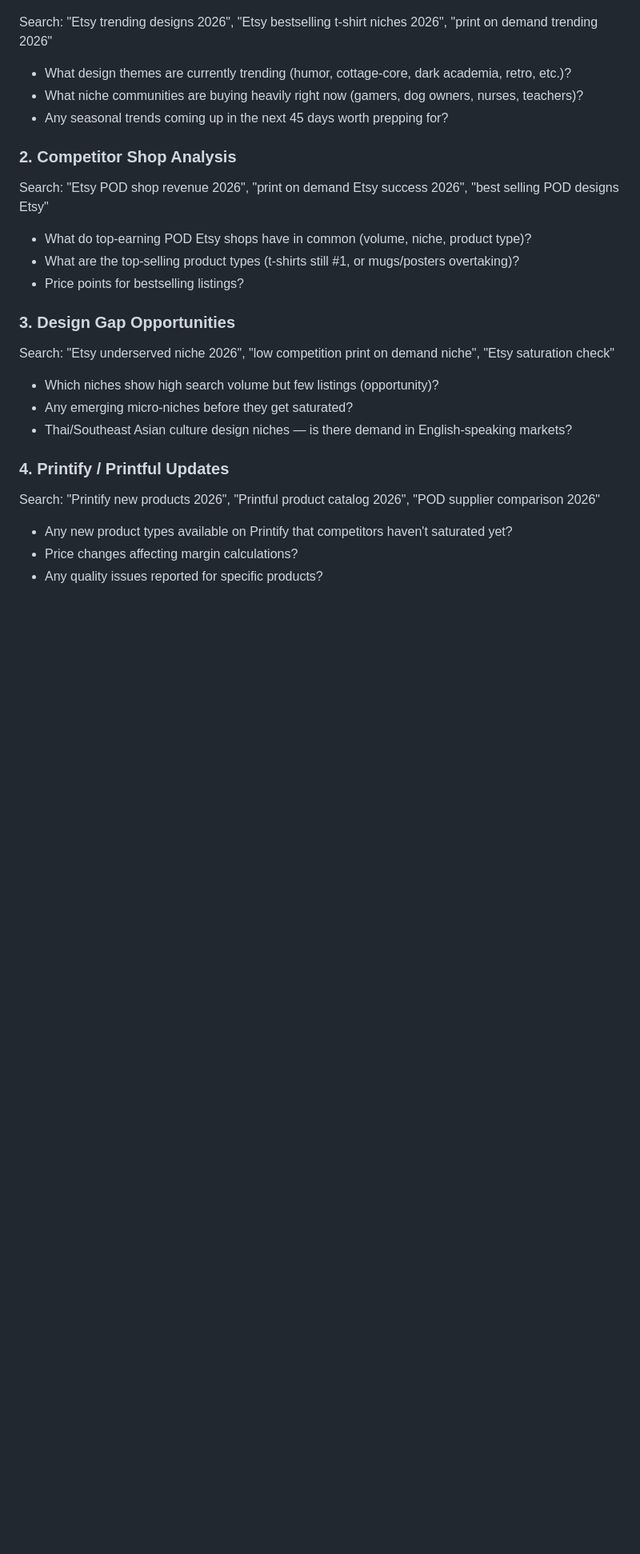
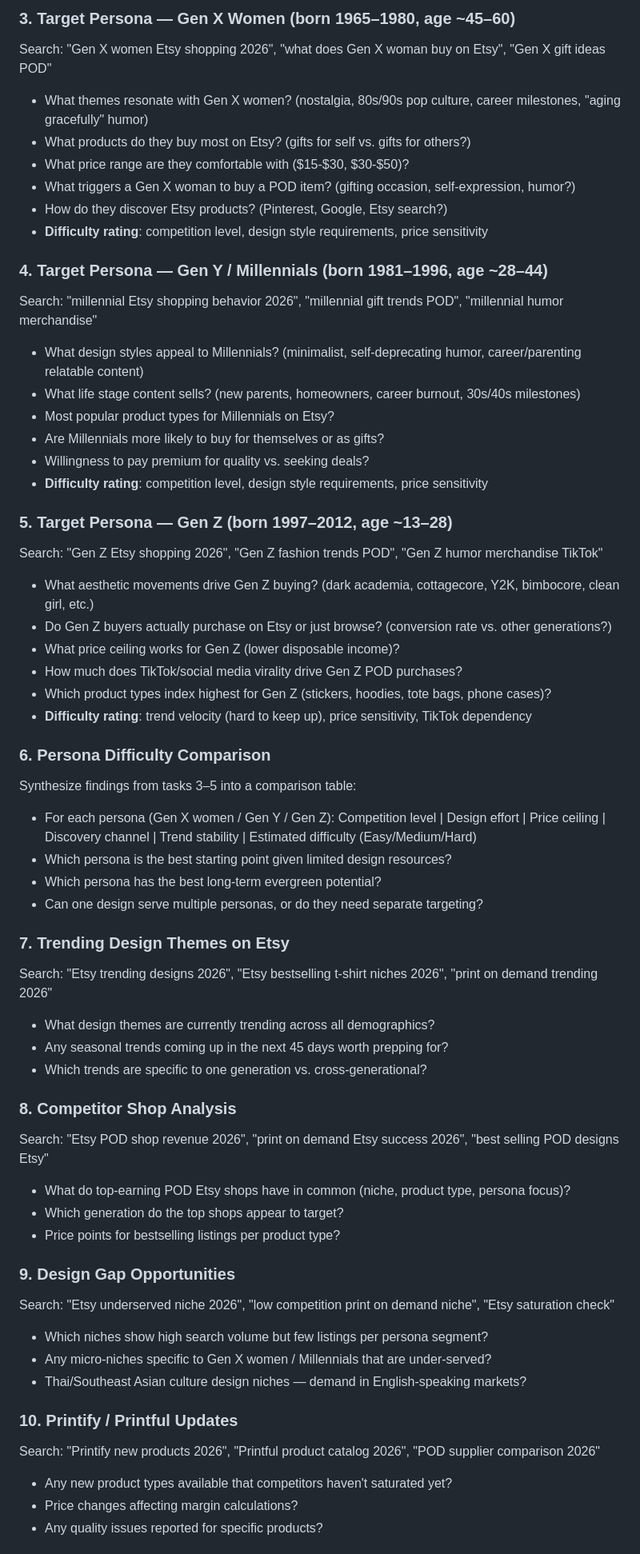
Before and after one commit to biggling/aiProjects, a Markdown page: pod/research/AGENT.md, the part around one of its changes. Shown at 80% size. GitHub-like rendering; blank space fills up the shorter version.

```diff
--- a/pod/research/AGENT.md
+++ b/pod/research/AGENT.md
@@ -39,23 +73,58 @@ Using Printify or Printful for fulfillment. Target: passive income from evergree
+### 3. Target Persona — Gen X Women (born 1965–1980, age ~45–60)
+Search: "Gen X women Etsy shopping 2026", "what does Gen X woman buy on Etsy", "Gen X gift ideas POD"
+- What themes resonate with Gen X women? (nostalgia, 80s/90s pop culture, career milestones, "aging gracefully" humor)
+- What products do they buy most on Etsy? (gifts for self vs. gifts for others?)
+- What price range are they comfortable with ($15-$30, $30-$50)?
+- What triggers a Gen X woman to buy a POD item? (gifting occasion, self-expression, humor?)
+- How do they discover Etsy products? (Pinterest, Google, Etsy search?)
+- **Difficulty rating**: competition level, design style requirements, price sensitivity
+
+### 4. Target Persona — Gen Y / Millennials (born 1981–1996, age ~28–44)
+Search: "millennial Etsy shopping behavior 2026", "millennial gift trends POD", "millennial humor merchandise"
+- What design styles appeal to Millennials? (minimalist, self-deprecating humor, career/parenting relatable content)
+- What life stage content sells? (new parents, homeowners, career burnout, 30s/40s milestones)
+- Most popular product types for Millennials on Etsy?
+- Are Millennials more likely to buy for themselves or as gifts?
+- Willingness to pay premium for quality vs. seeking deals?
+- **Difficulty rating**: competition level, design style requirements, price sensitivity
+
+### 5. Target Persona — Gen Z (born 1997–2012, age ~13–28)
+Search: "Gen Z Etsy shopping 2026", "Gen Z fashion trends POD", "Gen Z humor merchandise TikTok"
+- What aesthetic movements drive Gen Z buying? (dark academia, cottagecore, Y2K, bimbocore, clean girl, etc.)
+- Do Gen Z buyers actually purchase on Etsy or just browse? (conversion rate vs. other generations?)
+- What price ceiling works for Gen Z (lower disposable income)?
+- How much does TikTok/social media virality drive Gen Z POD purchases?
+- Which product types index highest for Gen Z (stickers, hoodies, tote bags, phone cases)?
+- **Difficulty rating**: trend velocity (hard to keep up), price sensitivity, TikTok dependency
+
+### 6. Persona Difficulty Comparison
+Synthesize findings from tasks 3–5 into a comparison table:
+- For each persona (Gen X women / Gen Y / Gen Z): Competition level | Design effort | Price ceiling | Discovery channel | Trend stability | Estimated difficulty (Easy/Medium/Hard)
+- Which persona is the best starting point given limited design resources?
+- Which persona has the best long-term evergreen potential?
+- Can one design serve multiple personas, or do they need separate targeting?
+
+### 7. Trending Design Themes on Etsy
 Search: "Etsy trending designs 2026", "Etsy bestselling t-shirt niches 2026", "print on demand trending 2026"
-- What design themes are currently trending (humor, cottage-core, dark academia, retro, etc.)?
-- What niche communities are buying heavily right now (gamers, dog owners, nurses, teachers)?
+- What design themes are currently trending across all demographics?
 - Any seasonal trends coming up in the next 45 days worth prepping for?
+- Which trends are specific to one generation vs. cross-generational?
 
-### 2. Competitor Shop Analysis
+### 8. Competitor Shop Analysis
 Search: "Etsy POD shop revenue 2026", "print on demand Etsy success 2026", "best selling POD designs Etsy"
-- What do top-earning POD Etsy shops have in common (volume, niche, product type)?
-- What are the top-selling product types (t-shirts still #1, or mugs/posters overtaking)?
-- Price points for bestselling listings?
+- What do top-earning POD Etsy shops have in common (niche, product type, persona focus)?
+- Which generation do the top shops appear to target?
+- Price points for bestselling listings per product type?
 
-### 3. Design Gap Opportunities
+### 9. Design Gap Opportunities
 Search: "Etsy underserved niche 2026", "low competition print on demand niche", "Etsy saturation check"
-- Which niches show high search volume but few listings (opportunity)?
-- Any emerging micro-niches before they get saturated?
-- Thai/Southeast Asian culture design niches — is there demand in English-speaking markets?
+- Which niches show high search volume but few listings per persona segment?
+- Any micro-niches specific to Gen X women / Millennials that are under-served?
+- Thai/Southeast Asian culture design niches — demand in English-speaking markets?
 
-### 4. Printify / Printful Updates
+### 10. Printify / Printful Updates
 Search: "Printify new products 2026", "Printful product catalog 2026", "POD supplier comparison 2026"
-- Any new product types available on Printify that competitors haven't saturated yet?
+- Any new product types available that competitors haven't saturated yet?
 - Price changes affecting margin calculations?
 - Any quality issues reported for specific products?
 
```
Also changed, not shown: other parts of pod/research/AGENT.md (+46 -6 lines).
